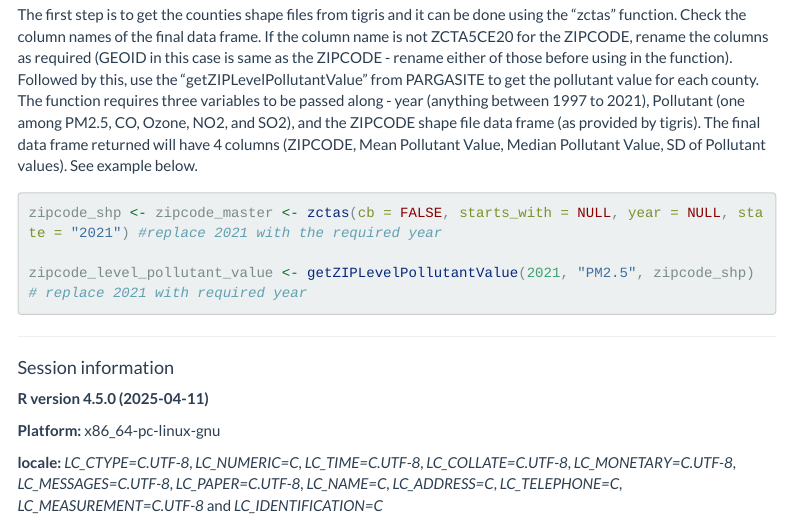
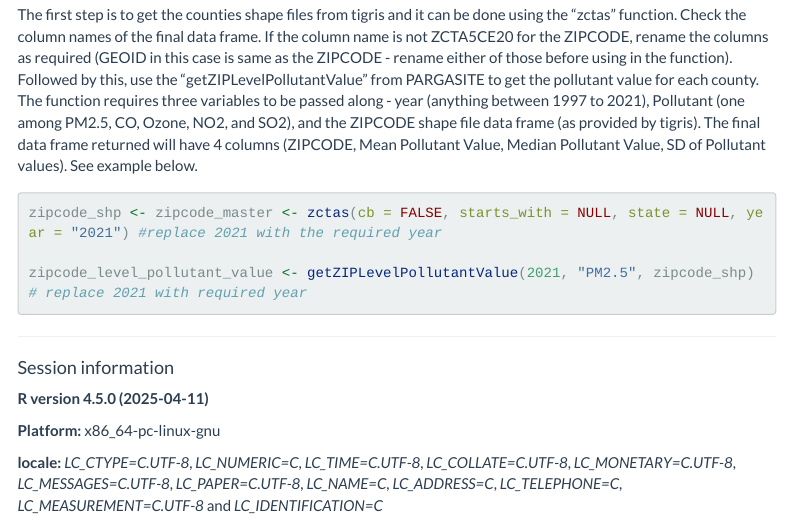
Before and after one commit to HimesGroup/pargasite, an R Markdown document (pkg/examples/Census_Level_Data_Extraction_Demo.Rmd): the page in a window 1100 px wide, from 2260 px down. Rendered offline with R 4.5, knitr and Pandoc, with nearby package versions; menus at the side of the page are left out; long lines of code are wrapped.

Commit message:
Update code

````diff
--- a/pkg/examples/Census_Level_Data_Extraction_Demo.Rmd
+++ b/pkg/examples/Census_Level_Data_Extraction_Demo.Rmd
@@ -92,7 +92,7 @@ tract_level_pollutant_value <- getTractLevelPollutantValue(2021, "PM2.5", tract_
 The first step is to get the counties shape files from tigris and it can be done using the "zctas" function. Check the column names of the final data frame. If the column name is not ZCTA5CE20 for the ZIPCODE, rename the columns as required (GEOID in this case is same as the ZIPCODE - rename either of those before using in the function). Followed by this, use the "getZIPLevelPollutantValue" from PARGASITE to get the pollutant value for each county. The function requires three variables to be passed along - year (anything between 1997 to 2021), Pollutant (one among PM2.5, CO, Ozone, NO2, and SO2), and the ZIPCODE shape file data frame (as provided by tigris). The final data frame returned will have 4 columns (ZIPCODE, Mean Pollutant Value, Median Pollutant Value, SD of Pollutant values). See example below.
 
 ```{r, eval = F, echo = T}
-zipcode_shp <- zipcode_master <- zctas(cb = FALSE, starts_with = NULL, year = NULL, state = "2021") #replace 2021 with the required year
+zipcode_shp <- zipcode_master <- zctas(cb = FALSE, starts_with = NULL, state = NULL, year = "2021") #replace 2021 with the required year
 
 zipcode_level_pollutant_value <- getZIPLevelPollutantValue(2021, "PM2.5", zipcode_shp) # replace 2021 with required year
 ```
````
